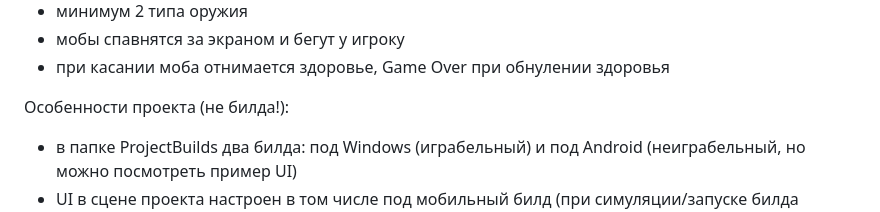
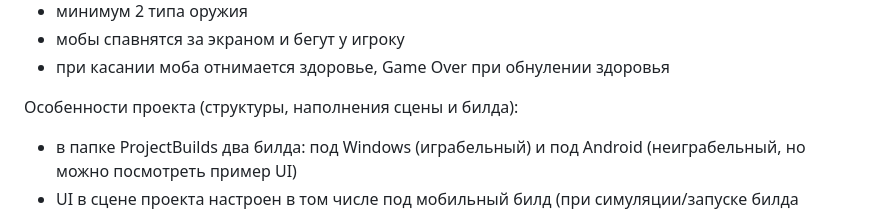
Before and after one commit to GlebianK/mob-shoot-wasd-test-task, a Markdown page: README.md, the part around the change. GitHub-like rendering.

```diff
--- a/README.md
+++ b/README.md
@@ -13,7 +13,7 @@ HANDHELD DEVICES TARGETED SHOOTER (BUILD FOR WINDOWS)
 - мобы спавнятся за экраном и бегут у игроку
 - при касании моба отнимается здоровье, Game Over при обнулении здоровья
 
-Особенности проекта (не билда!):
+Особенности проекта (структуры, наполнения сцены и билда):
 - в папке ProjectBuilds два билда: под Windows (играбельный) и под Android (неиграбельный, но можно посмотреть пример UI)
 - UI в сцене проекта настроен в том числе под мобильный билд (при симуляции/запуске билда используется определение активного устройства в GameManager'е)
 - музыка авторская
```
